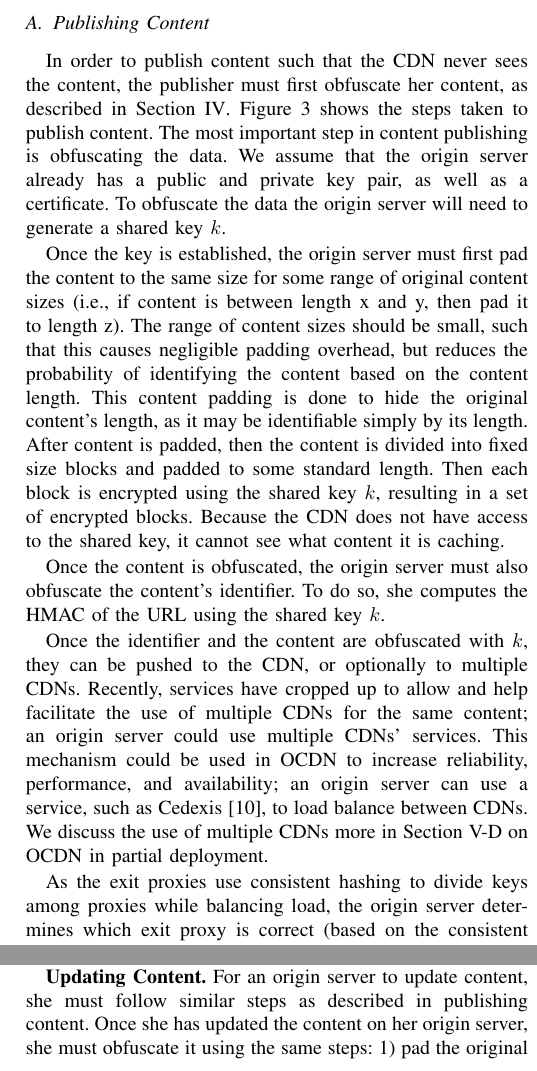
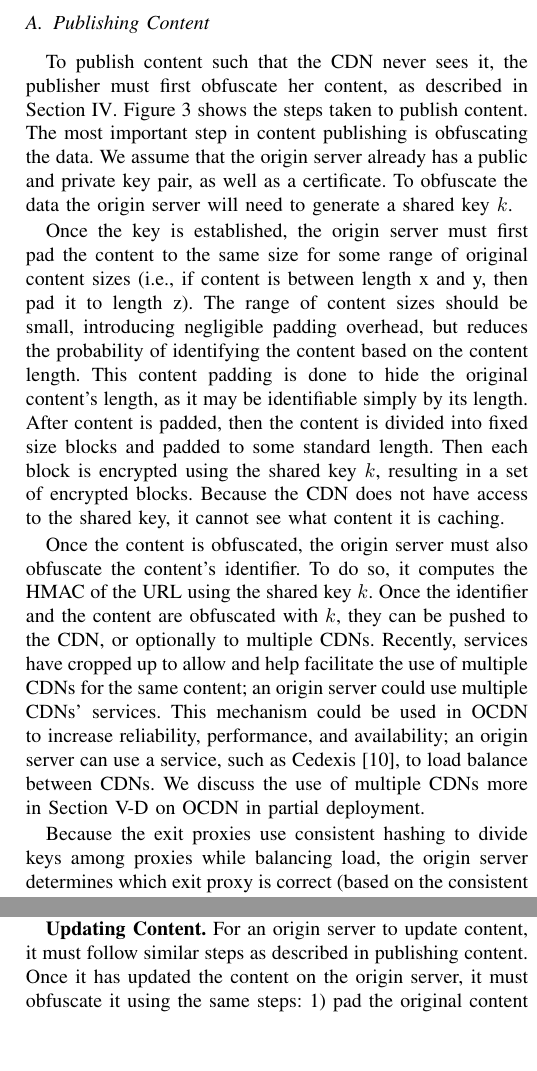
Before and after one commit to ae243/obliviousCDN, a LaTeX paper (usenix/bare_conf.tex, which reads usenix/protocol.tex): two parts of the columns of page 7 of 13, joined at a grey line, cut so that both start at the same text, the shorter picture padded with empty space. Compiled offline with pdfLaTeX; a missing font is replaced by an installed copy or a similar font; a LaTeX package or settings file that is missing is left out.

Commit message:
sec 5 edits

```diff
--- a/usenix/protocol.tex
+++ b/usenix/protocol.tex
@@ -13,13 +13,14 @@ steps taken to publish and retrieve content in \system{}.
 
 \subsection{Publishing Content}
 \label{sec:publish_protocol}
-In order to publish content such that the CDN never sees the content, the publisher
+To publish content such that the CDN never sees it, the publisher
 must first obfuscate her content, as described in Section \ref{sec:design}.
 Figure \ref{fig:publishing} shows the steps taken to publish content. The most important step in content publishing is obfuscating the data.  We assume that the origin server already has a public and private key pair, as well as a certificate.  To obfuscate the data the origin server will need to generate a shared key $k$.
 
 Once the key is established, the origin server must first pad the content to the same size for some
 range of original content sizes (i.e., if content is between length x and y, then pad it to length
-z).  The range of content sizes should be small, such that this causes negligible padding overhead, but
+z).  The range of content sizes should be small, introducing negligible padding
+overhead, but
 reduces the probability of identifying the content based on the content length.  This content padding
 is done to hide the original content's length, as it may be identifiable simply by its length.  After
 content is padded, then the content is divided into fixed size blocks and padded to
@@ -28,8 +29,7 @@ resulting in a set of encrypted blocks. Because the CDN does not have access to
 it cannot see what content it is caching.
 
 Once the content is obfuscated, the origin server must also obfuscate the content's identifier.  To do so,
-she computes the HMAC of the URL using the shared key $k$.
-
+it computes the HMAC of the URL using the shared key $k$.
 Once the identifier and the content are obfuscated with $k$, they can be pushed to the CDN, or optionally to multiple
 CDNs.  Recently, services have cropped up to allow and help facilitate the use of multiple CDNs for the same content; an
 origin server could use multiple CDNs' services.  This mechanism could be used in \system{} to increase reliability,
@@ -37,7 +37,8 @@ performance, and availability; an origin server can use a service, such as Cedex
 CDNs.  We discuss the use of multiple CDNs more in Section \ref{sec:partial} on \system{} in
 partial deployment.
 
-As the exit proxies use consistent hashing to divide keys among proxies while balancing load, the origin server
+Because the exit proxies use consistent hashing to divide keys among proxies while
+balancing load, the origin server
 determines which exit proxy is correct (based on the consistent hashing circle).  The origin server then encrypts the
 shared key $k$ with the correct exit proxy's public key $PK_{exit}$.
 Figure \ref{fig:keys} shows the steps for retrieveing a shared key.  First, the
@@ -57,6 +58,8 @@ the exit proxy sends his self-certifying ID in the {\it Additional} section of t
 \end{figure}
 
 \textbf{Updating Content.}
-For an origin server to update content, she must follow similar steps as described in publishing content.
-Once she has updated the content on her origin server, she must obfuscate it using the same steps: 1) pad the
+For an origin server to update content, it must follow similar steps as described
+in publishing content.
+Once it has updated the content on the origin server, it must obfuscate it using
+the same steps: 1) pad the
 original content length, 2) divide the content into fixed size blocks, and 3) encrypt the content blocks
```
Also changed, not shown: oakland/design.tex (+0 -1 lines), oakland/paper.tex (+2 -2 lines), usenix/paper.pdf, usenix/protocol.tex (19 more changed lines), 3 other files.
